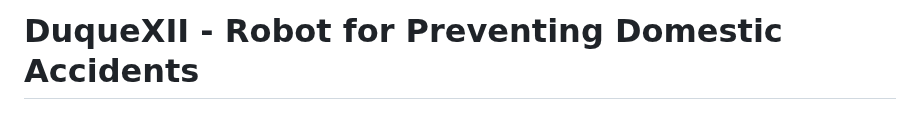
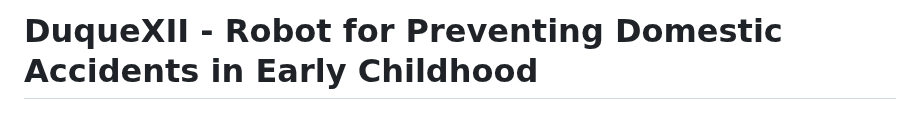
Before and after one commit to LefferTrochez/DuqueXII-Robot, a Markdown page: README.md, the part around the change. GitHub-like rendering.

```diff
--- a/README.md
+++ b/README.md
@@ -1,4 +1,4 @@
-# DuqueXII - Robot for Preventing Domestic Accidents
+# DuqueXII - Robot for Preventing Domestic Accidents in Early Childhood
 
 <p align="center">
   <img src="Images/DuqueXII.jpg" alt="DuqueXII Robot" width="400">
```
